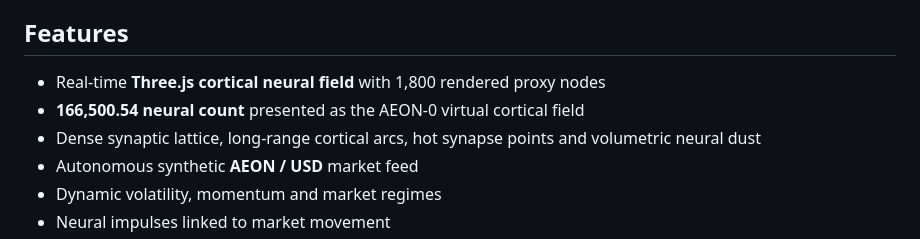
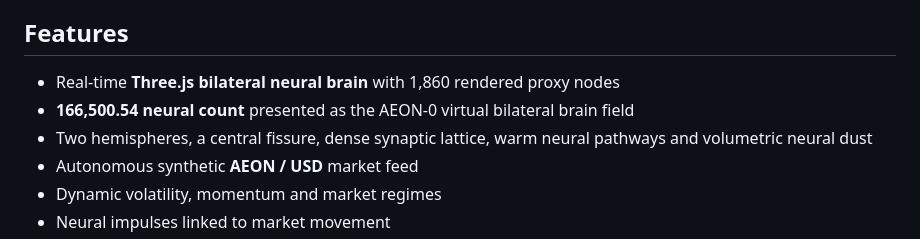
Before and after one commit to WenZ0o/AEON-0, a Markdown page: README.md, the part around the change. GitHub-like rendering.

Commit message:
Update README for bilateral brain redesign

```diff
--- a/README.md
+++ b/README.md
@@ -22,9 +22,9 @@ The project is intentionally autonomous after launch. There are no trading contr
 
 ## Features
 
-- Real-time **Three.js cortical neural field** with 1,800 rendered proxy nodes
-- **166,500.54 neural count** presented as the AEON-0 virtual cortical field
-- Dense synaptic lattice, long-range cortical arcs, hot synapse points and volumetric neural dust
+- Real-time **Three.js bilateral neural brain** with 1,860 rendered proxy nodes
+- **166,500.54 neural count** presented as the AEON-0 virtual bilateral brain field
+- Two hemispheres, a central fissure, dense synaptic lattice, warm neural pathways and volumetric neural dust
 - Autonomous synthetic **AEON / USD** market feed
 - Dynamic volatility, momentum and market regimes
 - Neural impulses linked to market movement
```
